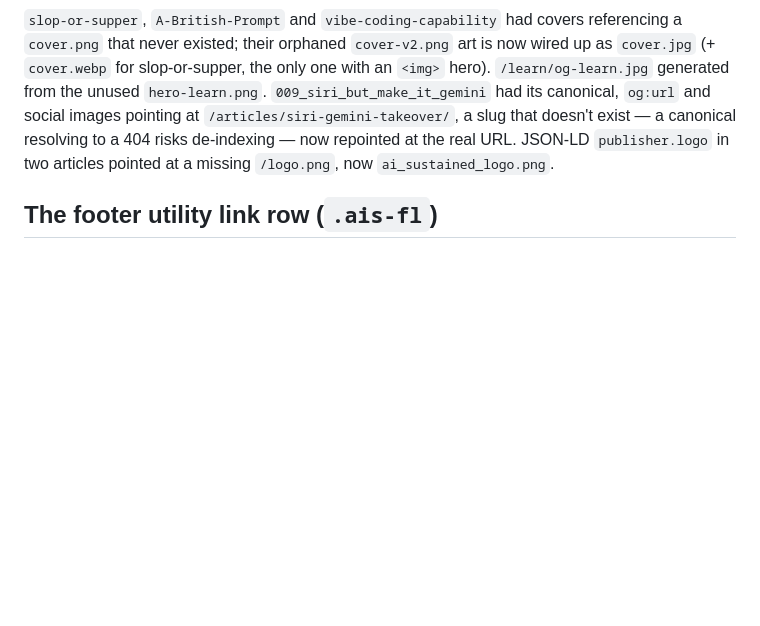
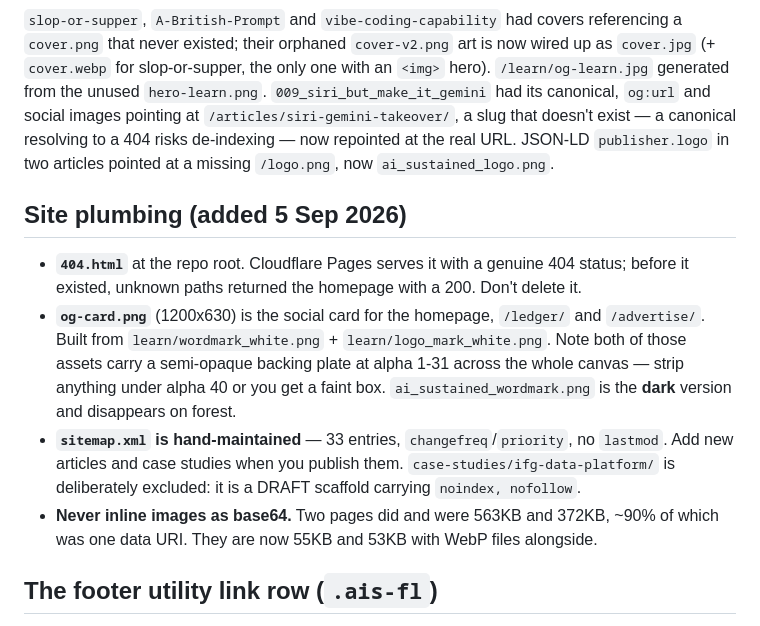
Before and after one commit to kevinclubb-cyber/ai-sustained, a Markdown page: CLAUDE.md, the part around the change. GitHub-like rendering; blank space fills up the shorter version.

Commit message:
docs: record the new site plumbing
404.html, the social card and its wordmark alpha trap, the hand-maintained
sitemap, and (consulting) the meta-refresh stubs whose canonicals must not
be 'fixed' plus the flat/pretty pair convention.

Co-Authored-By: Claude Opus 5 <noreply@anthropic.com>

```diff
--- a/CLAUDE.md
+++ b/CLAUDE.md
@@ -90,6 +90,13 @@ Current carousel order: `shadow-ai-ask-the-workforce` · `single-source-of-truth
 
 `slop-or-supper`, `A-British-Prompt` and `vibe-coding-capability` had covers referencing a `cover.png` that never existed; their orphaned `cover-v2.png` art is now wired up as `cover.jpg` (+ `cover.webp` for slop-or-supper, the only one with an `<img>` hero). `/learn/og-learn.jpg` generated from the unused `hero-learn.png`. `009_siri_but_make_it_gemini` had its canonical, `og:url` and social images pointing at `/articles/siri-gemini-takeover/`, a slug that doesn't exist — a canonical resolving to a 404 risks de-indexing — now repointed at the real URL. JSON-LD `publisher.logo` in two articles pointed at a missing `/logo.png`, now `ai_sustained_logo.png`.
 
+## Site plumbing (added 5 Sep 2026)
+
+- **`404.html`** at the repo root. Cloudflare Pages serves it with a genuine 404 status; before it existed, unknown paths returned the homepage with a 200. Don't delete it.
+- **`og-card.png`** (1200x630) is the social card for the homepage, `/ledger/` and `/advertise/`. Built from `learn/wordmark_white.png` + `learn/logo_mark_white.png`. Note both of those assets carry a semi-opaque backing plate at alpha 1-31 across the whole canvas — strip anything under alpha 40 or you get a faint box. `ai_sustained_wordmark.png` is the **dark** version and disappears on forest.
+- **`sitemap.xml` is hand-maintained** — 33 entries, `changefreq`/`priority`, no `lastmod`. Add new articles and case studies when you publish them. `case-studies/ifg-data-platform/` is deliberately excluded: it is a DRAFT scaffold carrying `noindex, nofollow`.
+- **Never inline images as base64.** Two pages did and were 563KB and 372KB, ~90% of which was one data URI. They are now 55KB and 53KB with WebP files alongside.
+
 ## The footer utility link row (`.ais-fl`)
 
 The `ai-sustained.com · Privacy · Cookie choices` row is a `<div class="ais-fl">`. **It carries no colour or size of its own in the base stylesheet** — the only `.ais-fl` rule outside a `@media(max-width:640px)` block sets `display` and `white-space`. On the homepage it inherits from `.footer-right a`; on article and case-study pages it sits in `.footer`, which has no descendant `a` rule, so it fell through to browser defaults (`#0000EE`, 16px, underlined) on 23 of 34 pages until 21 Aug 2026.
```
